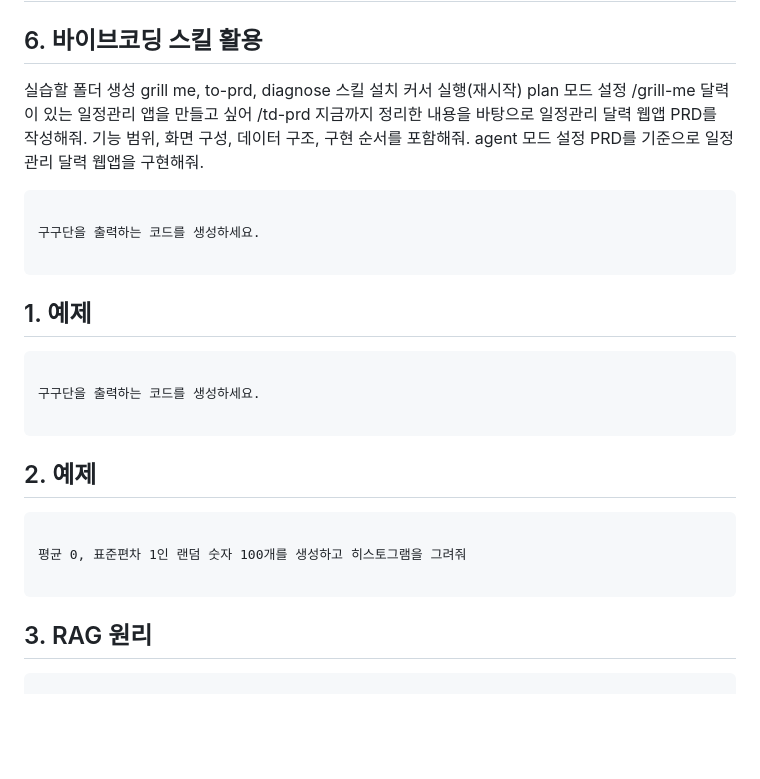
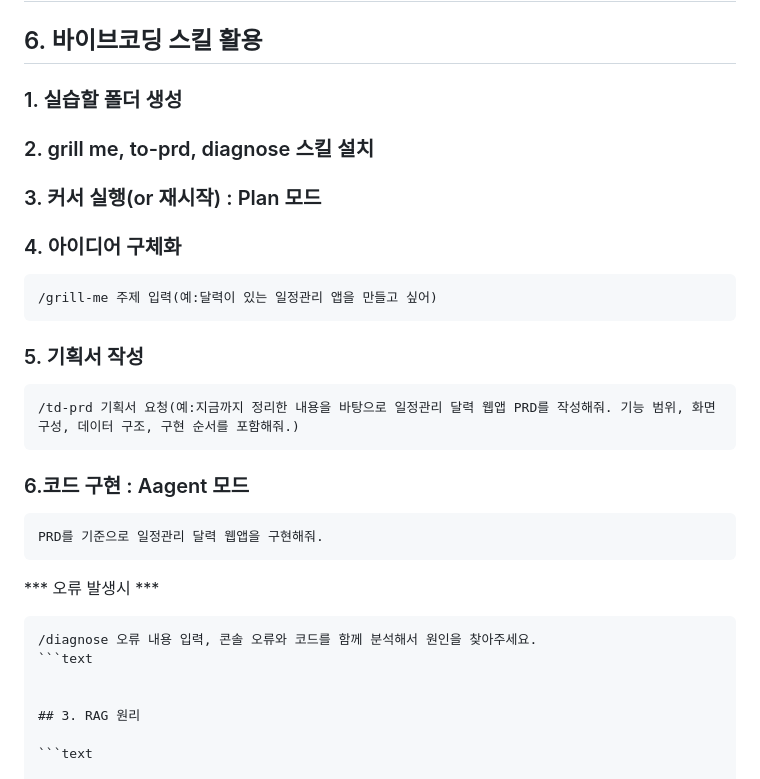
Before and after one commit to yooleene/Agent_basic, a Markdown page: README.md, the part around the change. Drawn GitHub-style; blank space fills up the shorter version.

````diff
--- a/README.md
+++ b/README.md
@@ -1,38 +1,26 @@
 # WX Agent 입문 프롬프트/코드
 
 ## 6. 바이브코딩 스킬 활용
-실습할 폴더 생성
-grill me, to-prd, diagnose 스킬 설치
-커서 실행(재시작)
-plan 모드 설정
-/grill-me 달력이 있는 일정관리 앱을 만들고 싶어
-/td-prd 지금까지 정리한 내용을 바탕으로 일정관리 달력 웹앱 PRD를 작성해줘.
-기능 범위, 화면 구성, 데이터 구조, 구현 순서를 포함해줘.
-agent 모드 설정
+### 1. 실습할 폴더 생성
+### 2. grill me, to-prd, diagnose 스킬 설치
+### 3. 커서 실행(or 재시작) : Plan 모드
+### 4. 아이디어 구체화
+```text
+/grill-me 주제 입력(예:달력이 있는 일정관리 앱을 만들고 싶어)
+```
+### 5. 기획서 작성
+```text
+/td-prd 기획서 요청(예:지금까지 정리한 내용을 바탕으로 일정관리 달력 웹앱 PRD를 작성해줘. 기능 범위, 화면 구성, 데이터 구조, 구현 순서를 포함해줘.)
+```
+### 6.코드 구현 : Aagent 모드
+```text
 PRD를 기준으로 일정관리 달력 웹앱을 구현해줘.
-
-
+```
+*** 오류 발생시 ***
+```text
+/diagnose 오류 내용 입력, 콘솔 오류와 코드를 함께 분석해서 원인을 찾아주세요.
 ```text
 
-구구단을 출력하는 코드를 생성하세요.
-
-```
-
-## 1. 예제
-
-```text
-
-구구단을 출력하는 코드를 생성하세요.
-
-```
-
-## 2. 예제
-
-```text
-
-평균 0, 표준편차 1인 랜덤 숫자 100개를 생성하고 히스토그램을 그려줘
-
-```
 
 ## 3. RAG 원리
 
````
